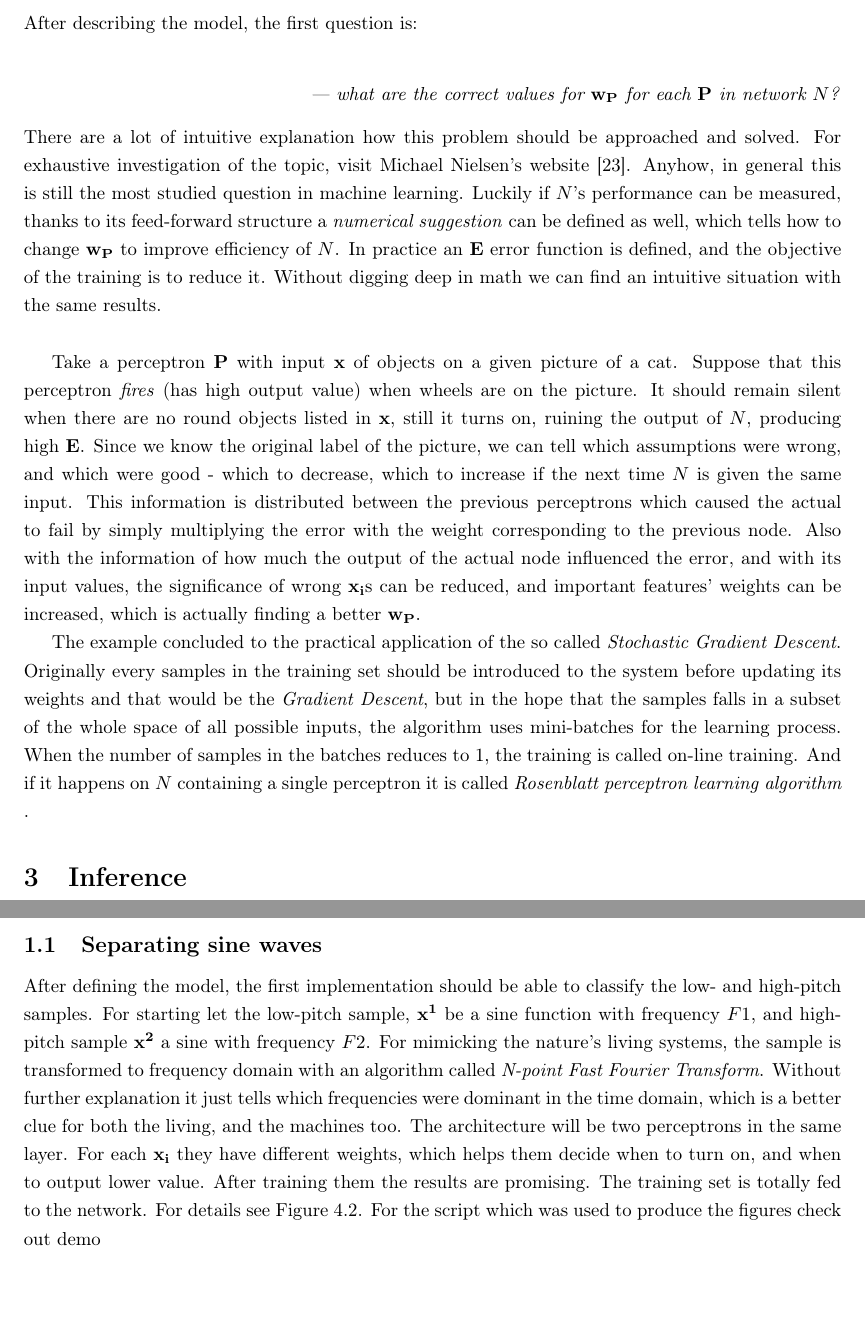
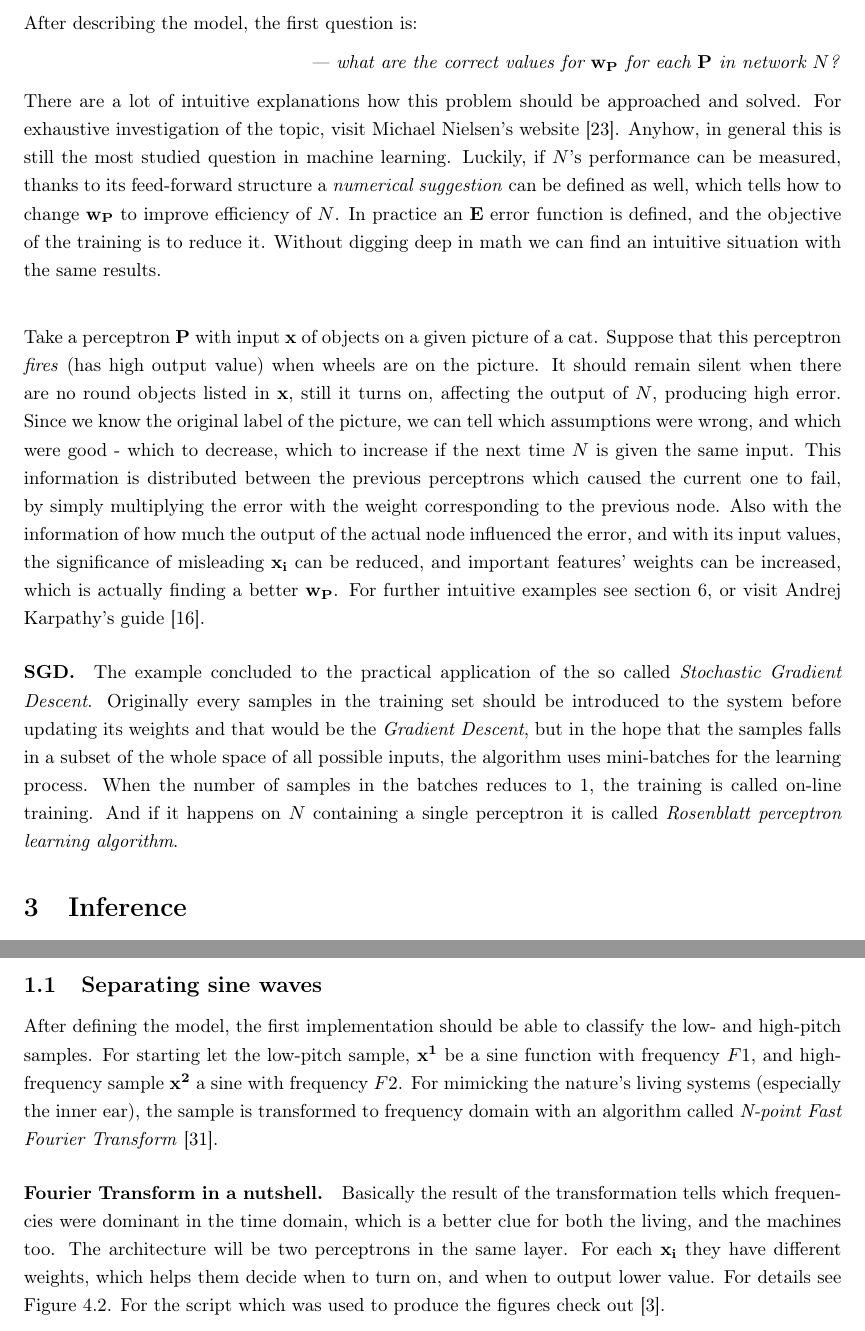
Before and after one commit to botcs/tdk, a LaTeX thesis (recommended/bscthesis.tex, which reads recommended/chapters/case_studies/voice_recogn.tex, recommended/chapters/design.tex): two parts of pages 12 and 26 of 57 before the commit and two parts of pages 12 and 27 of 59 after it, joined at a grey line, cut so that both start at the same text, the shorter picture padded with empty space. Compiled offline with pdfLaTeX.

Commit message:
V3 (p.11) partial correction from print

```diff
--- a/recommended/bscthesis.tex
+++ b/recommended/bscthesis.tex
@@ -12,6 +12,7 @@
 %\usepackage{lmodern}                                       % alapértelmezett betűtípus ne legyen pixeles
 %\usepackage{mathtools}                                     % képletekhez kell
 \usepackage[backend=biber, sorting=anyt]{biblatex}           % bibliográfia
+\usepackage{parskip}
 \addbibresource{bscthesis.bib}
 
 \usepackage{enumitem}
@@ -62,7 +63,7 @@
 
 % Ezeket írd át!
 \author{Csaba Botos}
-\title{Building, testing and visualizing neural networks from scratch}
+\title{Building, testing and visualizing neural networks\\ from scratch}
 \date{2016}
 %\subject{A thesis submitted for the Council of Scientific Students’ Associations}
 %\publishers{Advisor:\\PhD.\ István Z. Reguly}
--- a/recommended/chapters/case_studies/voice_recogn.tex
+++ b/recommended/chapters/case_studies/voice_recogn.tex
@@ -33,7 +33,13 @@ For a given network $N$ and fixed length input $x$ the system's assumption, the
 $N$ can be seen as a \emph{black box}, that takes $dim(x)$ information, somehow processes it and - if $N$ is trained correctly it returns the class of $x$. Practically $dim(y)=|\{\textrm{classes}\}|$ - therefore $y$ represents the network's confidence on each class.
 
 \subsection{Separating sine waves}
-After defining the model, the first implementation should be able to classify the low- and high-pitch samples. For starting let the low-pitch sample, $\mathbf{x^1}$ be a sine function with frequency $F1$, and high-pitch sample $\mathbf{x^2}$ a sine with frequency $F2$. For mimicking the nature's living systems, the sample is transformed to frequency domain with an algorithm called \emph{N-point Fast Fourier Transform}. Without further explanation it just tells which frequencies were dominant in the time domain, which is a better clue for both the living, and the machines too. The architecture will be two perceptrons in the same layer. For each $\mathbf{x_i}$ they have different weights, which helps them decide when to turn on, and when to output lower value. After training them the results are promising. The training set is totally fed to the network. For details see Figure \ref{fig:N500}. For the script which was used to produce the figures check out \href{https://github.com/botcs/deepvision/tree/master/demo/audio}{demo}
+After defining the model, the first implementation should be able to classify the low- and high-pitch samples. For starting let the low-pitch sample, $\mathbf{x^1}$ be a sine function with frequency $F1$, and high-frequency sample $\mathbf{x^2}$ a sine with frequency $F2$.
+For mimicking the nature's living systems (especially the inner ear), the sample is transformed to frequency domain with an algorithm called \emph{N-point Fast Fourier Transform} \cite{welch1967use}.
+\paragraph{Fourier Transform in a nutshell.} Basically the result of the transformation tells which frequencies were dominant in the time domain, which is a better clue for both the living, and the machines too.
+The architecture will be two perceptrons in the same layer.
+For each $\mathbf{x_i}$ they have different weights, which helps them decide when to turn on, and when to output lower value.
+For details see Figure \ref{fig:N500}.
+For the script which was used to produce the figures check out \cite{DV}.
 
 \begin{figure}
 	\centering
--- a/recommended/chapters/design.tex
+++ b/recommended/chapters/design.tex
@@ -89,20 +89,24 @@ Regularization addresses exactly this problem, implicitly making the network les
 \end{figure}
 
 \subsection{Basics of Learning}
-After describing the model, the first question is:\\
+After describing the model, the first question is:
 \begin{flushright}
     \emph{--- what are the correct values for $\mathbf{w_P}$ for each $
     \mathbf{P}$ in network $N$?} \\
 \end{flushright}
-There are a lot of intuitive explanation how this problem should be approached and solved. For exhaustive investigation of the topic, visit Michael Nielsen's website \cite{nnsdl}.
+There are a lot of intuitive explanations how this problem should be approached and solved. For exhaustive investigation of the topic, visit Michael Nielsen's website \cite{nnsdl}.
 Anyhow, in general this is still the most studied question in machine learning.
-Luckily if $N$'s performance can be measured, thanks to its feed-forward structure a \emph{numerical suggestion} can be defined as well, which tells how to change $\mathbf{w_P}$ to improve efficiency of $N$. In practice an $\mathbf{E}$ error function is defined, and the objective of the training is to reduce it. Without digging deep in math we can find an intuitive situation with the same results.\\
+Luckily, if $N$'s performance can be measured, thanks to its feed-forward structure a \emph{numerical suggestion} can be defined as well, which tells how to change $\mathbf{w_P}$ to improve efficiency of $N$. In practice an $\mathbf{E}$ error function is defined, and the objective of the training is to reduce it. Without digging deep in math we can find an intuitive situation with the same results.\\
 
 Take a perceptron $\mathbf{P}$ with input $\mathbf{x}$ of objects on a given picture of a cat. Suppose that this perceptron \emph{fires} (has high output value) when wheels are on the picture. It should remain silent when there are no round objects listed in
-$\mathbf{x}$, still it turns on, ruining the output of $N$, producing high $\mathbf{E}$.
-Since we know the original label of the picture, we can tell which assumptions were wrong, and which were good - which to decrease, which to increase if the next time $N$ is given the same input. This information is distributed between the previous perceptrons which caused the actual to fail by simply multiplying the error with the weight corresponding to the previous node. Also with the information of how much the output of the actual node influenced the error, and with its input values, the significance of wrong $\mathbf{x_i}$s can be reduced, and important features' weights can be increased, which is actually finding a better $\mathbf{w_P}$.
+$\mathbf{x}$, still it turns on, affecting the output of $N$, producing high error.
+Since we know the original label of the picture, we can tell which assumptions were wrong, and which were good - which to decrease, which to increase if the next time $N$ is given the same input.
+This information is distributed between the previous perceptrons which caused the current one to fail, by simply multiplying the error with the weight corresponding to the previous node.
+Also with the information of how much the output of the actual node influenced the error, and with its input values, the significance of misleading $\mathbf{x_i}$ can be reduced, and important features' weights can be increased, which is actually finding a better $\mathbf{w_P}$.
+For further intuitive examples see section \ref{sec:diff}, or visit Andrej Karpathy's guide \cite{karpathyblog}.
 
-The example concluded to the practical application of the so called \emph{Stochastic Gradient Descent}. Originally every samples in the training set should be introduced to the system before updating its weights and that would be the \emph{Gradient Descent}, but in  the hope that the samples falls in a subset of the whole space of all possible inputs, the algorithm uses mini-batches for the learning process. When the number of samples in the batches reduces to 1, the training is called on-line training. And if it happens on $N$ containing a single perceptron it is called \emph{Rosenblatt perceptron learning algorithm} .
+\paragraph{SGD.} The example concluded to the practical application of the so called \emph{Stochastic Gradient Descent}.
+Originally every samples in the training set should be introduced to the system before updating its weights and that would be the \emph{Gradient Descent}, but in  the hope that the samples falls in a subset of the whole space of all possible inputs, the algorithm uses mini-batches for the learning process. When the number of samples in the batches reduces to 1, the training is called on-line training. And if it happens on $N$ containing a single perceptron it is called \emph{Rosenblatt perceptron learning algorithm}.
 
 
 \section{Inference}
```
Also changed, not shown: recommended/bscthesis.bib (+10 -0 lines), recommended/chapters/case_studies/MNIST.tex (+2 -2 lines), recommended/chapters/case_studies/voice_recogn.tex (42 more changed lines).
